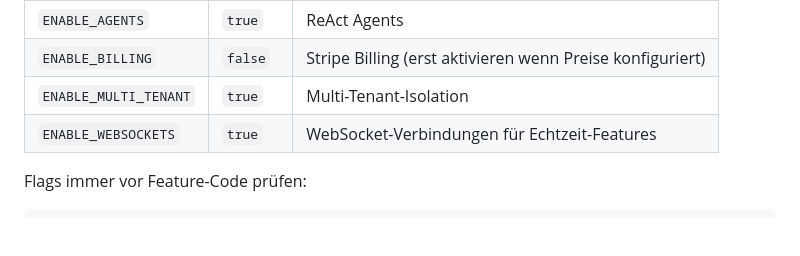
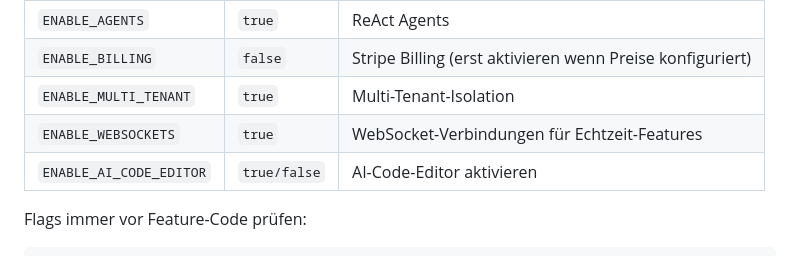
Before and after one commit to omarfourati-dev/Kibuka, a Markdown page: CLAUDE.md, the part around the change. Drawn GitHub-style; blank space fills up the shorter version.

Commit message:
fix: add ENABLE_AI_CODE_EDITOR to CLAUDE.md feature flags

````diff
--- a/CLAUDE.md
+++ b/CLAUDE.md
@@ -167,6 +167,7 @@ Feature Flags werden über Umgebungsvariablen und die Datenbank gesteuert:
 | `ENABLE_BILLING` | `false` | Stripe Billing (erst aktivieren wenn Preise konfiguriert) |
 | `ENABLE_MULTI_TENANT` | `true` | Multi-Tenant-Isolation |
 | `ENABLE_WEBSOCKETS` | `true` | WebSocket-Verbindungen für Echtzeit-Features |
+| `ENABLE_AI_CODE_EDITOR` | `true/false` | AI-Code-Editor aktivieren |
 
 Flags immer vor Feature-Code prüfen:
 ```python
````
